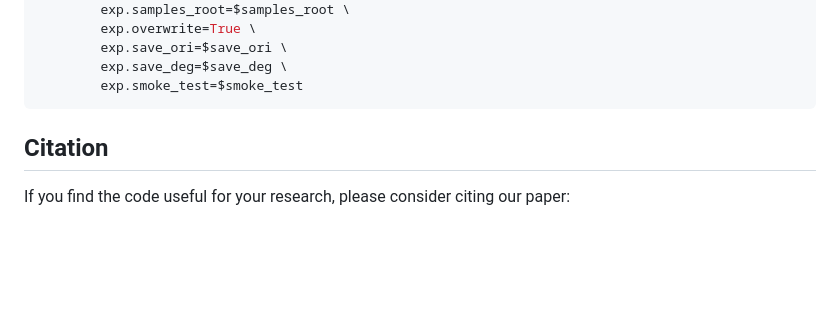
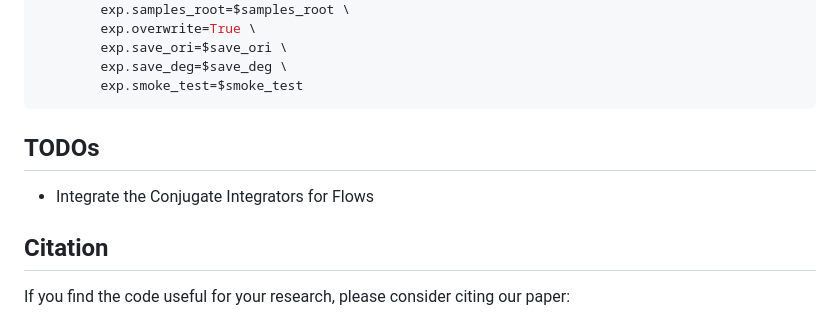
Before and after one commit to mandt-lab/c-pigdm, a Markdown page: README.md, the part around the change. Rendered like a GitHub page; blank space fills up the shorter version.

````diff
--- a/README.md
+++ b/README.md
@@ -76,6 +76,8 @@ python main.py \
         exp.save_deg=$save_deg \
         exp.smoke_test=$smoke_test
 ```
+## TODOs
+- Integrate the Conjugate Integrators for Flows
 
 ## Citation
 If you find the code useful for your research, please consider citing our paper:
````
